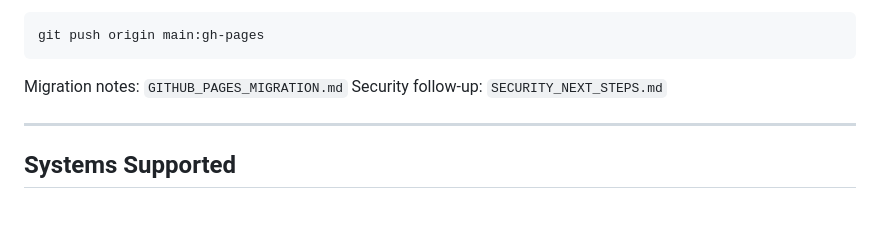
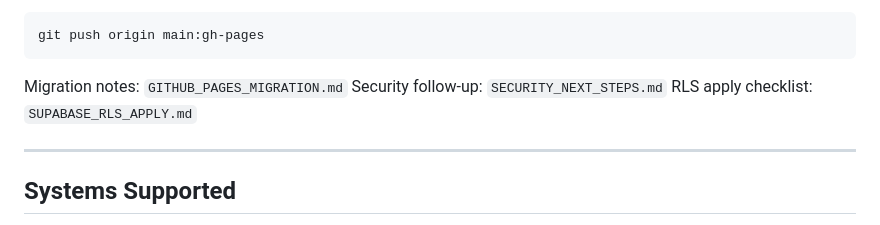
Before and after one commit to Lasciviens/retroid-pocket-5-, a Markdown page: README.md, the part around the change. GitHub-like rendering.

Commit message:
docs: clarify RLS apply and legacy tools

```diff
--- a/README.md
+++ b/README.md
@@ -82,6 +82,7 @@ git push origin main:gh-pages
 
 Migration notes: `GITHUB_PAGES_MIGRATION.md`
 Security follow-up: `SECURITY_NEXT_STEPS.md`
+RLS apply checklist: `SUPABASE_RLS_APPLY.md`
 
 ---
 
```
Also changed, not shown: ARCHITECTURE.md (+9 -1 lines), SUPABASE_RLS_APPLY.md (added, +38 -0 lines).
